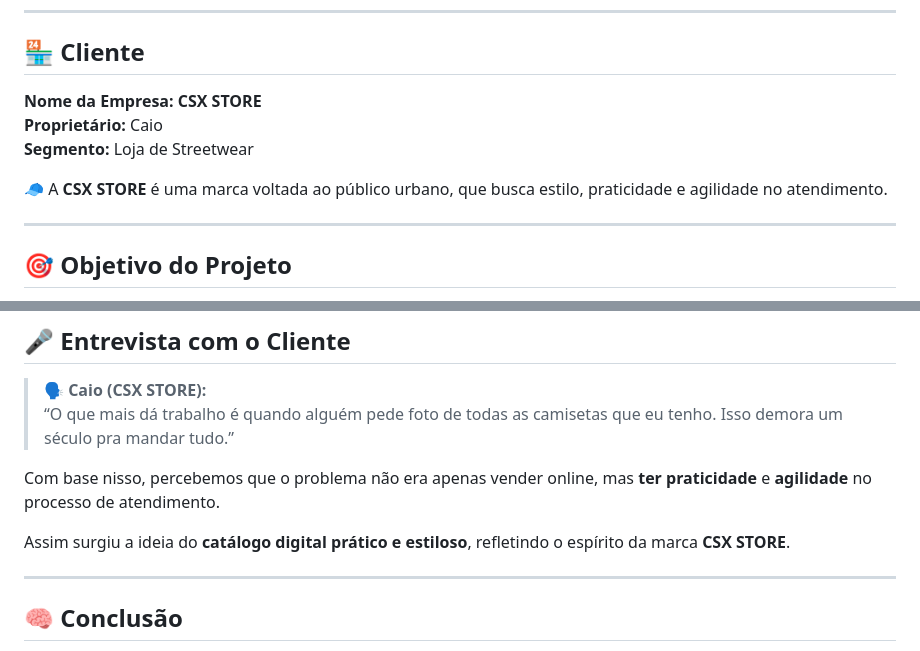
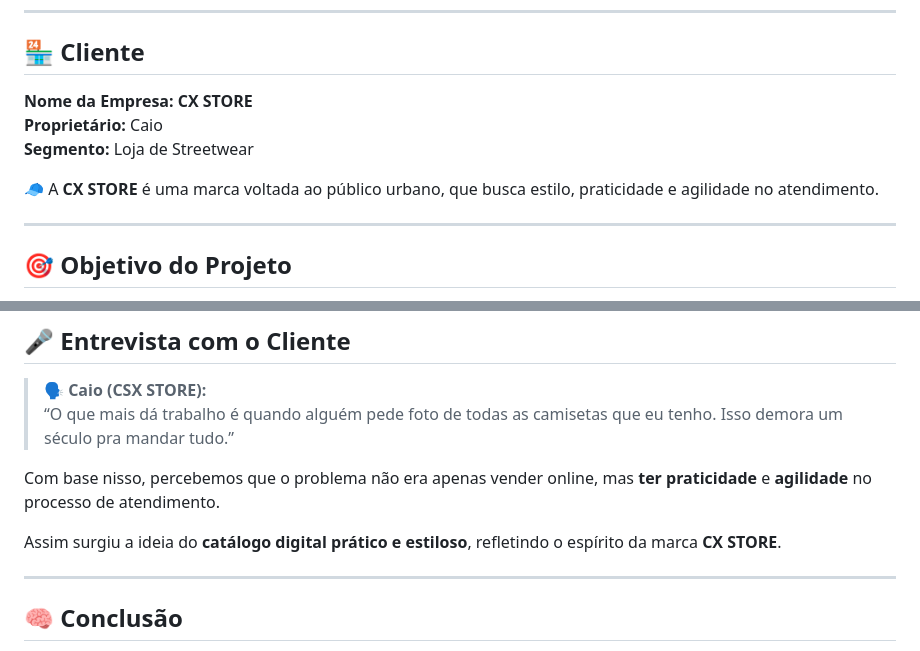
Before and after one commit to thurzinho-0/PI-2-SEMESTRE-, a Markdown page: README.md, 2 parts joined by grey strips. Rendered like a GitHub page.

```diff
--- a/README.md
+++ b/README.md
@@ -21,11 +21,11 @@
 
 ## 🏪 Cliente
 
-**Nome da Empresa:** **CSX STORE**
+**Nome da Empresa:** **CX STORE**
 **Proprietário:** Caio
 **Segmento:** Loja de Streetwear
 
-🧢 A **CSX STORE** é uma marca voltada ao público urbano, que busca estilo, praticidade e agilidade no atendimento.
+🧢 A **CX STORE** é uma marca voltada ao público urbano, que busca estilo, praticidade e agilidade no atendimento.
 
 ---
 
@@ -72,7 +72,7 @@ Nossa proposta resolve isso com um **catálogo online inteligente**, onde o clie
 
 Com base nisso, percebemos que o problema não era apenas vender online, mas **ter praticidade** e **agilidade** no processo de atendimento.
 
-Assim surgiu a ideia do **catálogo digital prático e estiloso**, refletindo o espírito da marca **CSX STORE**.
+Assim surgiu a ideia do **catálogo digital prático e estiloso**, refletindo o espírito da marca **CX STORE**.
 
 ---
 
```
